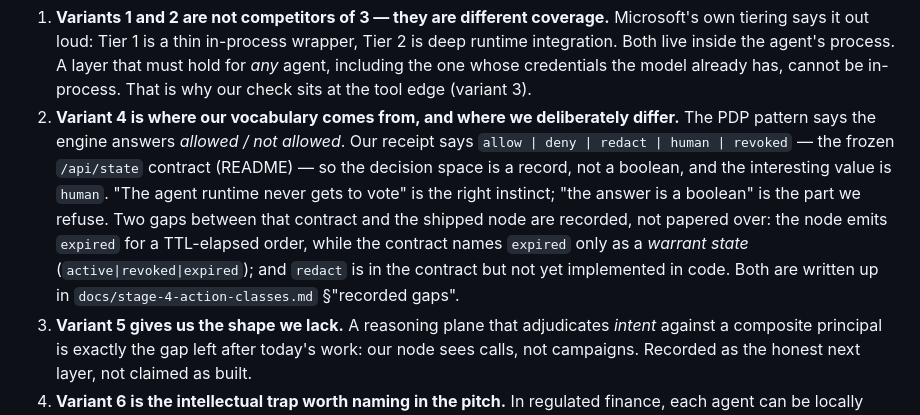
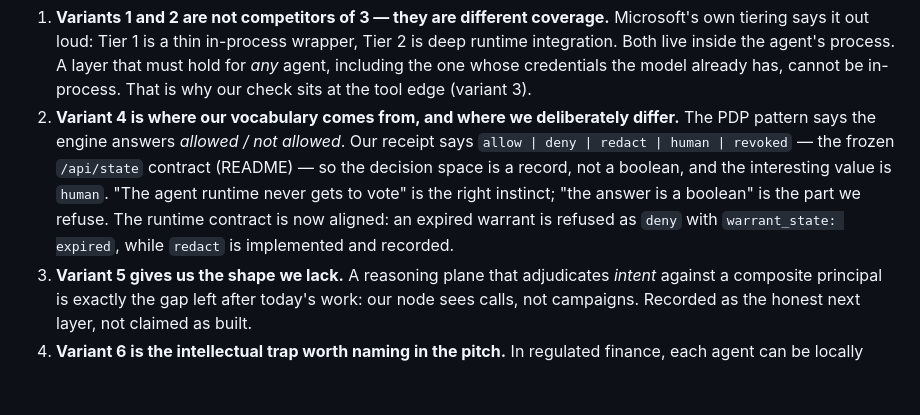
Before and after one commit to indrad3v4/hackyeah-2026-ai-control-layer, a Markdown page: docs/architecture-variants.md, the part around the change. Drawn GitHub-style; blank space fills up the shorter version.

Commit message:
docs: mark Stage 4 vocabulary gaps resolved

```diff
--- a/docs/architecture-variants.md
+++ b/docs/architecture-variants.md
@@ -27,10 +27,8 @@ the next reader (human or agent) can re-fetch rather than trust this summary.
    `allow | deny | redact | human | revoked` — the frozen `/api/state` contract (README) — so the
    decision space is a record, not a boolean, and the interesting value is `human`. "The agent
    runtime never gets to vote" is the right instinct; "the answer is a boolean" is the part we
-   refuse. Two gaps between that contract and the shipped node are recorded, not papered over:
-   the node emits `expired` for a TTL-elapsed order, while the contract names `expired` only as a
-   *warrant state* (`active|revoked|expired`); and `redact` is in the contract but not yet
-   implemented in code. Both are written up in `docs/stage-4-action-classes.md` §"recorded gaps".
+   refuse. The runtime contract is now aligned: an expired warrant is refused as `deny` with
+   `warrant_state: expired`, while `redact` is implemented and recorded.
 3. **Variant 5 gives us the shape we lack.** A reasoning plane that adjudicates *intent* against
    a composite principal is exactly the gap left after today's work: our node sees calls, not
    campaigns. Recorded as the honest next layer, not claimed as built.
```
